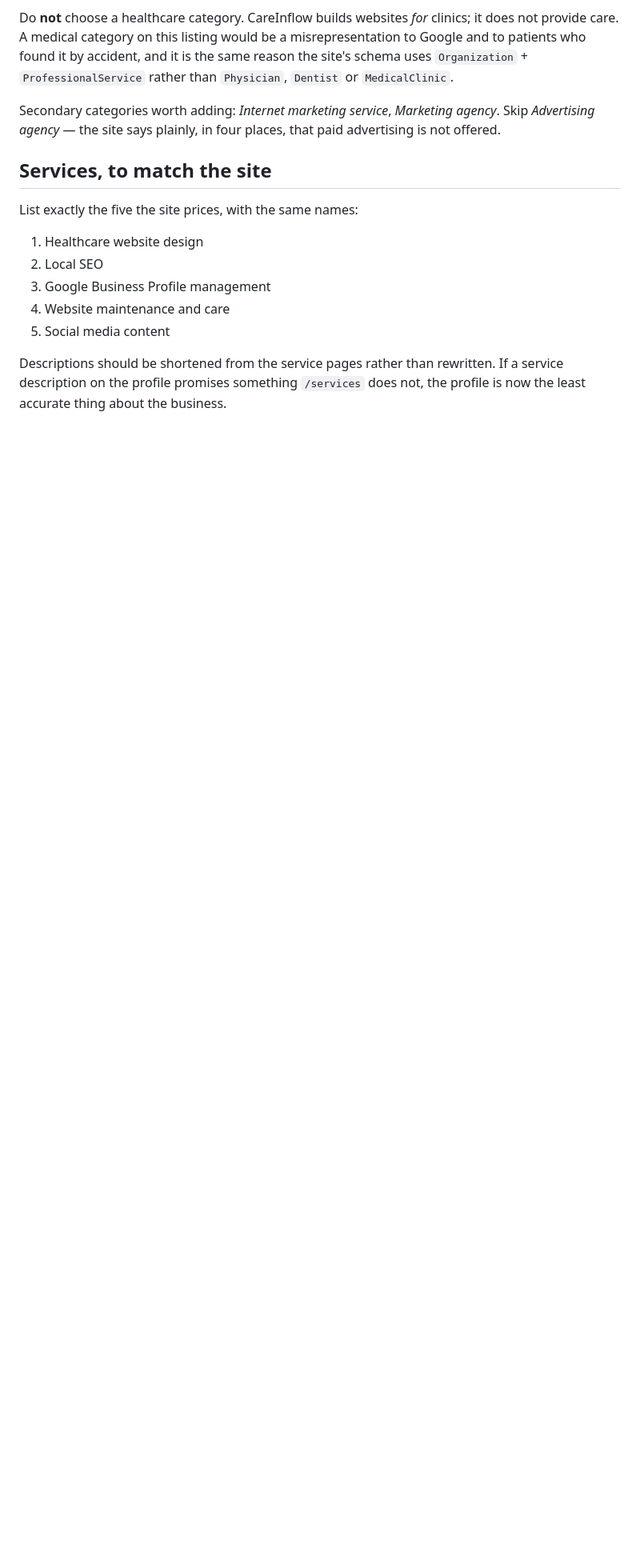
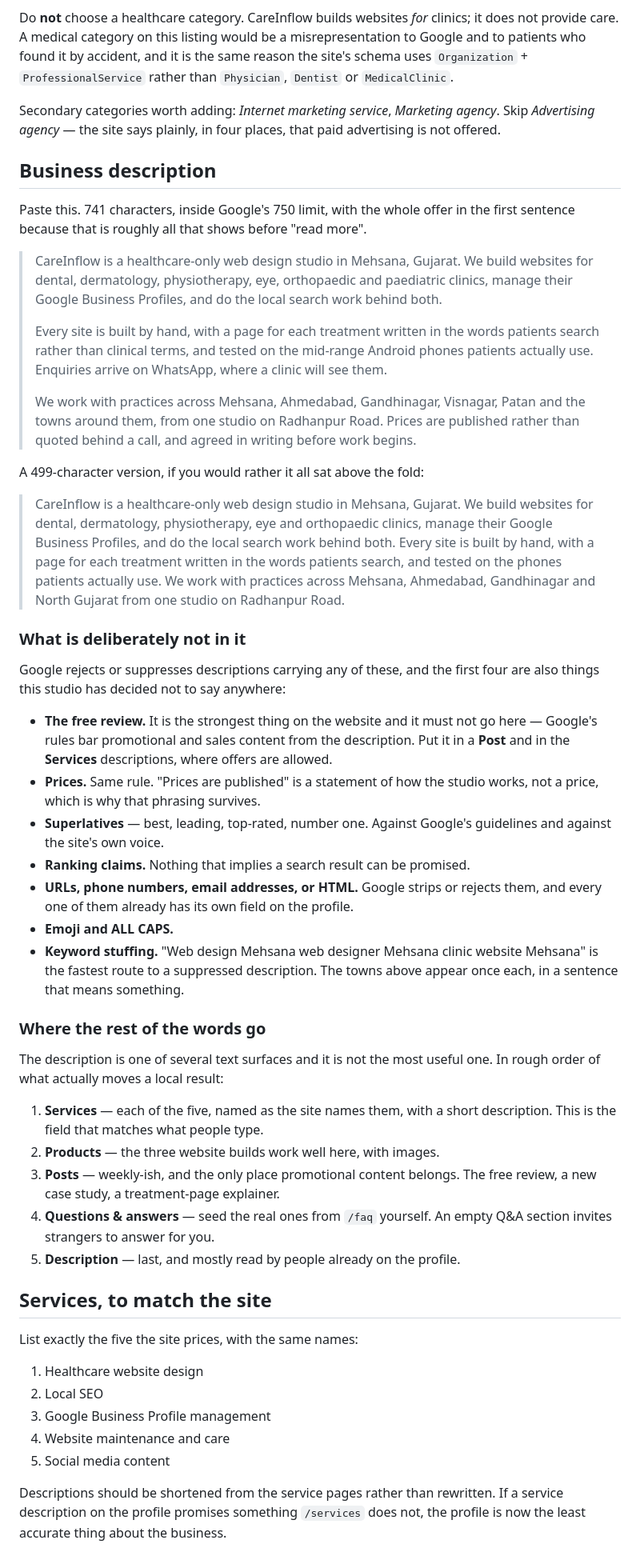
Before and after one commit to jaidevjethi/careinflow-website, a Markdown page: docs/launch/google-business-profile-checklist.md, the part around the change. Shown at 80% size. Rendered like a GitHub page; blank space fills up the shorter version.

Commit message:
Write down what belongs in a Business Profile, and what Google rejects
Reference for the profile, kept in the repo because the wording has to stay
matched to the site: the same five service names, the same towns, the same
studio address, and nothing the site does not also say.

The description drafts are 741 and 499 characters against Google's 750, with
the whole offer in the first sentence because that is roughly all that shows
before "read more". What is deliberately absent is the more useful half: the
free review and the published prices both belong in Posts and Services,
where promotional content is allowed, and not in the description, where
Google's rules bar it. Superlatives, ranking claims, URLs, phone numbers and
keyword stuffing are out for the same reason plus the site's own voice.

Also ordered the text surfaces by what actually moves a local result, since
the description is close to last and the Services field is close to first.

Co-Authored-By: Claude Opus 5 <noreply@anthropic.com>

```diff
--- a/docs/launch/google-business-profile-checklist.md
+++ b/docs/launch/google-business-profile-checklist.md
@@ -50,6 +50,71 @@ rather than `Physician`, `Dentist` or `MedicalClinic`.
 Secondary categories worth adding: *Internet marketing service*, *Marketing
 agency*. Skip *Advertising agency* — the site says plainly, in four places, that
 paid advertising is not offered.
+
+## Business description
+
+Paste this. 741 characters, inside Google's 750 limit, with the whole offer in
+the first sentence because that is roughly all that shows before "read more".
+
+> CareInflow is a healthcare-only web design studio in Mehsana, Gujarat. We
+> build websites for dental, dermatology, physiotherapy, eye, orthopaedic and
+> paediatric clinics, manage their Google Business Profiles, and do the local
+> search work behind both.
+>
+> Every site is built by hand, with a page for each treatment written in the
+> words patients search rather than clinical terms, and tested on the mid-range
+> Android phones patients actually use. Enquiries arrive on WhatsApp, where a
+> clinic will see them.
+>
+> We work with practices across Mehsana, Ahmedabad, Gandhinagar, Visnagar,
+> Patan and the towns around them, from one studio on Radhanpur Road. Prices
+> are published rather than quoted behind a call, and agreed in writing before
+> work begins.
+
+A 499-character version, if you would rather it all sat above the fold:
+
+> CareInflow is a healthcare-only web design studio in Mehsana, Gujarat. We
+> build websites for dental, dermatology, physiotherapy, eye and orthopaedic
+> clinics, manage their Google Business Profiles, and do the local search work
+> behind both. Every site is built by hand, with a page for each treatment
+> written in the words patients search, and tested on the phones patients
+> actually use. We work with practices across Mehsana, Ahmedabad, Gandhinagar
+> and North Gujarat from one studio on Radhanpur Road.
+
+### What is deliberately not in it
+
+Google rejects or suppresses descriptions carrying any of these, and the first
+four are also things this studio has decided not to say anywhere:
+
+- **The free review.** It is the strongest thing on the website and it must not
+  go here — Google's rules bar promotional and sales content from the
+  description. Put it in a **Post** and in the **Services** descriptions, where
+  offers are allowed.
+- **Prices.** Same rule. "Prices are published" is a statement of how the studio
+  works, not a price, which is why that phrasing survives.
+- **Superlatives** — best, leading, top-rated, number one. Against Google's
+  guidelines and against the site's own voice.
+- **Ranking claims.** Nothing that implies a search result can be promised.
+- **URLs, phone numbers, email addresses, or HTML.** Google strips or rejects
+  them, and every one of them already has its own field on the profile.
+- **Emoji and ALL CAPS.**
+- **Keyword stuffing.** "Web design Mehsana web designer Mehsana clinic website
+  Mehsana" is the fastest route to a suppressed description. The towns above
+  appear once each, in a sentence that means something.
+
+### Where the rest of the words go
+
+The description is one of several text surfaces and it is not the most useful
+one. In rough order of what actually moves a local result:
+
+1. **Services** — each of the five, named as the site names them, with a short
+   description. This is the field that matches what people type.
+2. **Products** — the three website builds work well here, with images.
+3. **Posts** — weekly-ish, and the only place promotional content belongs. The
+   free review, a new case study, a treatment-page explainer.
+4. **Questions & answers** — seed the real ones from `/faq` yourself. An empty
+   Q&A section invites strangers to answer for you.
+5. **Description** — last, and mostly read by people already on the profile.
 
 ## Services, to match the site
 
```
